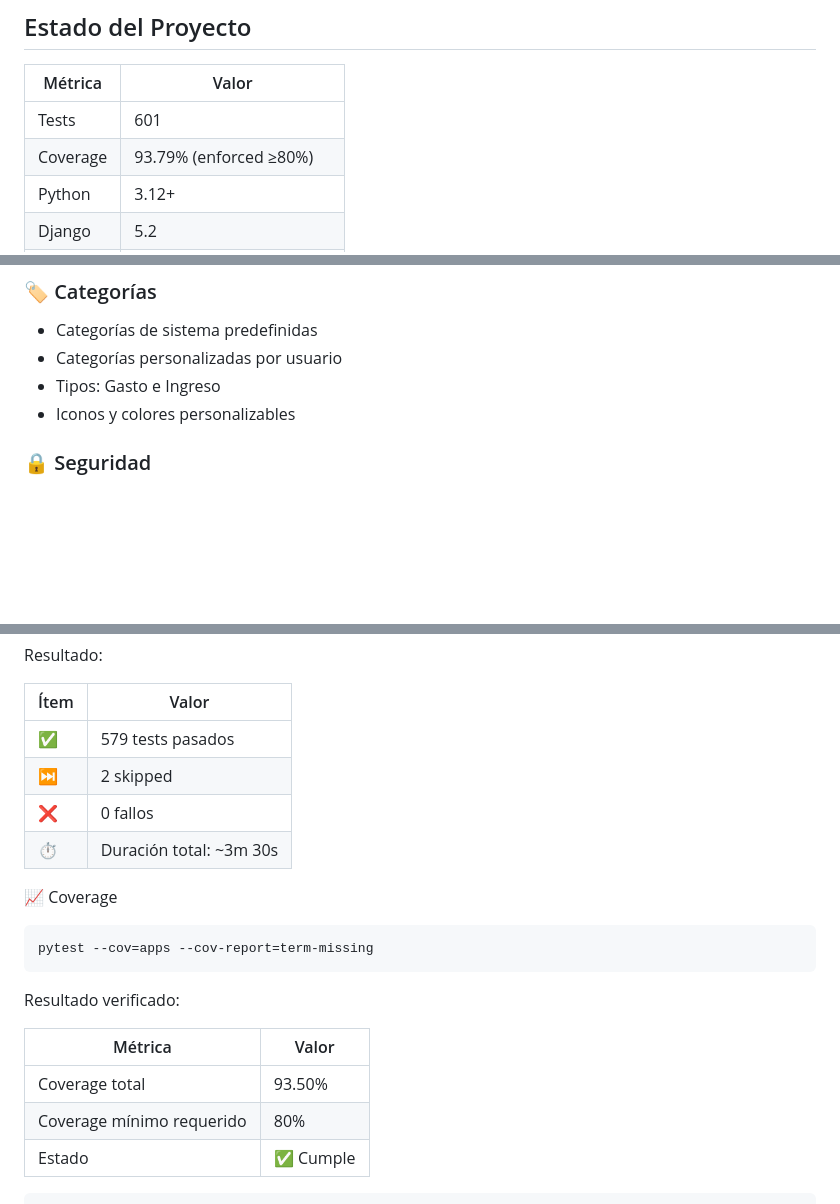
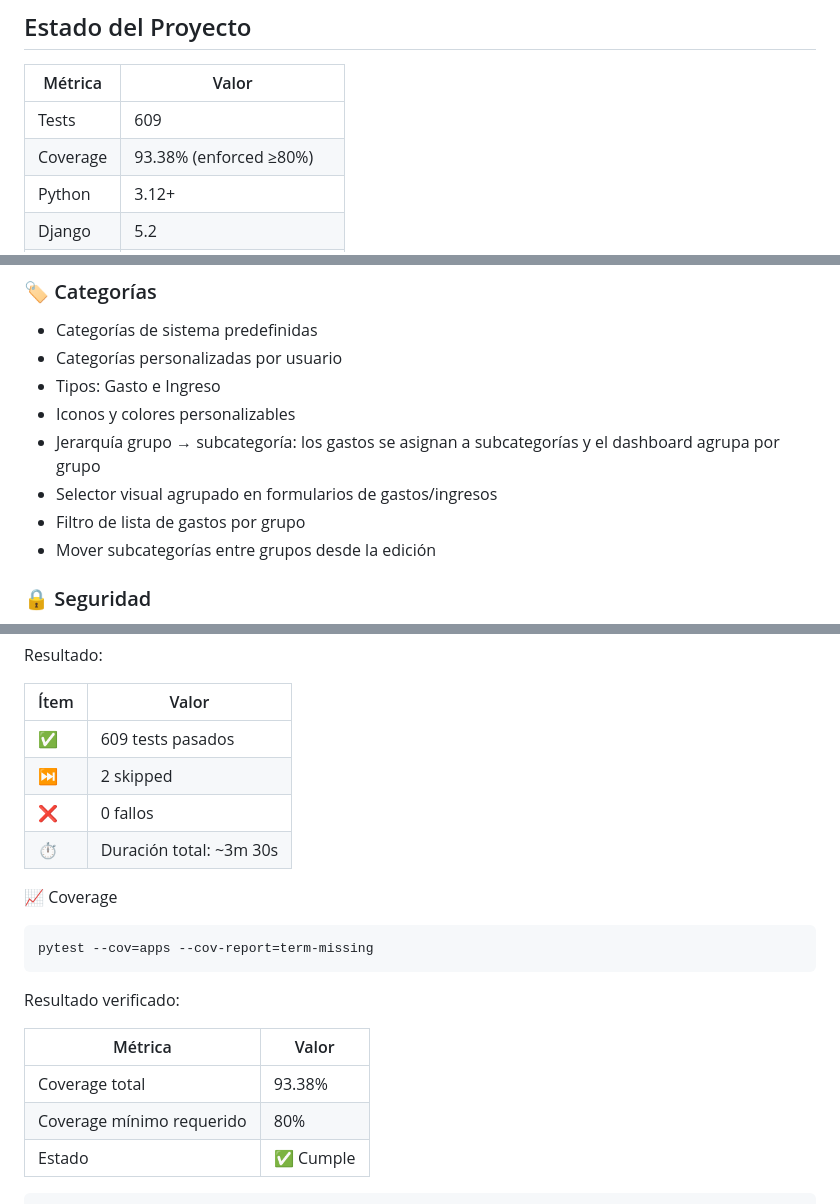
Before and after one commit to Nicokac/control_gastos, a Markdown page: README.md, 3 parts joined by grey strips. GitHub-like rendering; blank space fills up the shorter version.

```diff
--- a/README.md
+++ b/README.md
@@ -34,8 +34,8 @@
 
 | Métrica | Valor |
 |---------|-------|
-| Tests | 601 |
-| Coverage | 93.79% (enforced ≥80%) |
+| Tests | 609 |
+| Coverage | 93.38% (enforced ≥80%) |
 | Python | 3.12+ |
 | Django | 5.2 |
 | CI Jobs | 5 |
@@ -95,6 +95,10 @@
 - Categorías personalizadas por usuario
 - Tipos: Gasto e Ingreso
 - Iconos y colores personalizables
+- Jerarquía grupo → subcategoría: los gastos se asignan a subcategorías y el dashboard agrupa por grupo
+- Selector visual agrupado en formularios de gastos/ingresos
+- Filtro de lista de gastos por grupo
+- Mover subcategorías entre grupos desde la edición
 
 ### 🔒 Seguridad
 - Rate limiting con django-axes (5 intentos, bloqueo 2 horas)
@@ -314,7 +318,7 @@ Resultado:
 
 | Ítem | Valor |
 |-----|------|
-| ✅ | 579 tests pasados |
+| ✅ | 609 tests pasados |
 | ⏭️ | 2 skipped |
 | ❌ | 0 fallos |
 | ⏱️ | Duración total: ~3m 30s |
@@ -329,7 +333,7 @@ Resultado verificado:
 
 | Métrica | Valor |
 |-----|------|
-| Coverage total | 93.50% |
+| Coverage total | 93.38% |
 | Coverage mínimo requerido | 80% |
 | Estado | ✅ Cumple |
 
```
Also changed, not shown: other parts of README.md (+2 -1 lines), docs/DECISIONS.md (+37 -0 lines).
